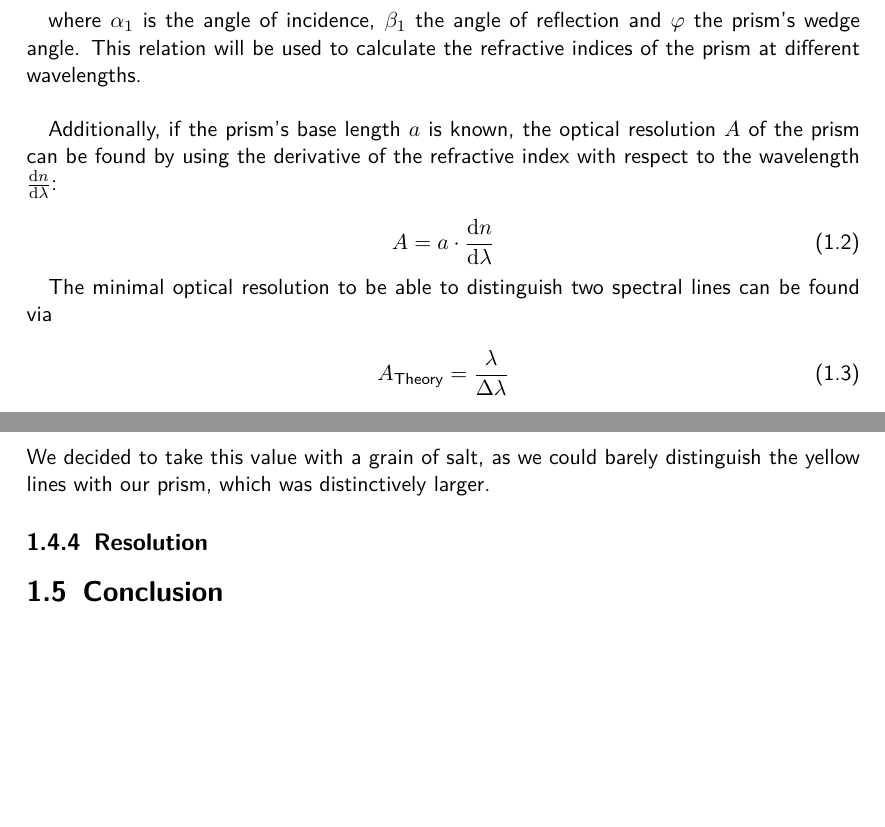
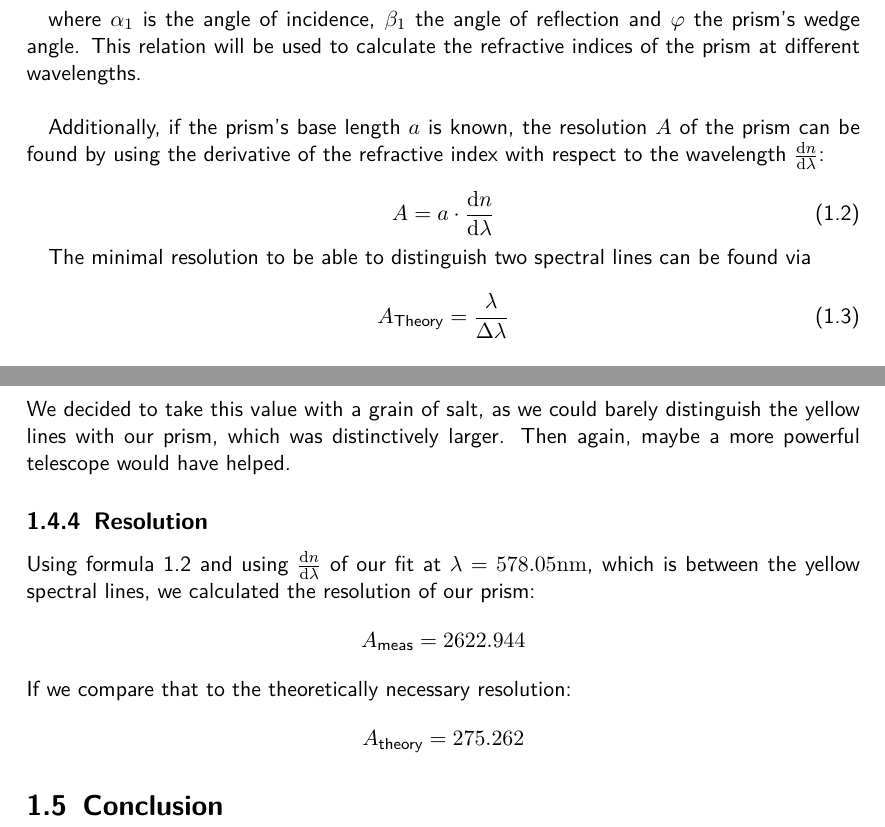
Before and after one commit to HappyEmu/physics-reports, a LaTeX document (exp8/report/report8.tex): two parts of pages 4 and 8 of 9, joined at a grey line, cut so that both start at the same text, the shorter picture padded with empty space. Compiled offline with pdfLaTeX.

Commit message:
more work on analysis
	modified:   exp8/report/report8.tex

```diff
--- a/exp8/report/report8.tex
+++ b/exp8/report/report8.tex
@@ -61,13 +61,13 @@ n = \frac{\sin\alpha_1}{\sin\beta_1} = \frac{\sin{\left(\frac{\delta_m+\phi}{2}
 
 where $\alpha_1$ is the angle of incidence, $\beta_1$ the angle of reflection and $\phi$ the prism's wedge angle. This relation will be used to calculate the refractive indices of the prism at different wavelengths.\\
 
-Additionally, if the prism's base length $a$ is known, the optical resolution $A$ of the prism can be found by using the derivative of the refractive index with respect to the wavelength $\frac{\dif n}{\dif \lambda}$:
+Additionally, if the prism's base length $a$ is known, the resolution $A$ of the prism can be found by using the derivative of the refractive index with respect to the wavelength $\frac{\dif n}{\dif \lambda}$:
 
 \begin{equation}\label{eq:resolution_calc}
 A = a\cdot \frac{\dif n}{\dif \lambda}
 \end{equation}
 
-The minimal optical resolution to be able to distinguish two spectral lines can be found via
+The minimal resolution to be able to distinguish two spectral lines can be found via
 
 \begin{equation}\label{eq:resolution_theory}
 A_{\text{Theory}} = \frac{\lambda}{\Delta \lambda}
@@ -187,9 +187,20 @@ Using formula \ref{eq:slit} and the slit width $x$ determined in our measurement
 \begin{equation}
 	a = 2 \cdot x \cdot \frac{\sin(\frac{\phi}{2})}{\cos({\alpha_2})} = 1.31 \unit{mm}
 \end{equation}
-We decided to take this value with a grain of salt, as we could barely distinguish the yellow lines with our prism, which was distinctively larger.
+We decided to take this value with a grain of salt, as we could barely distinguish the yellow lines with our prism, which was distinctively larger. Then again, maybe a more powerful telescope would have helped.
 
 \subsection{Resolution}
+Using formula \ref{eq:resolution_calc} and using $\frac{\dif{n}}{\dif{\lambda}}$ of our fit at $\lambda = 578.05 \unit{nm}$, which is between the yellow spectral lines, we calculated the resolution of our prism:
+\begin{equation}
+	A_{\text{meas}} = 2622.944
+	\notag
+\end{equation}
+If we compare that to the theoretically necessary resolution:
+\begin{equation}
+	A_{\text{theory}} = 275.262
+	\notag
+\end{equation}
+
 
 
 
```
